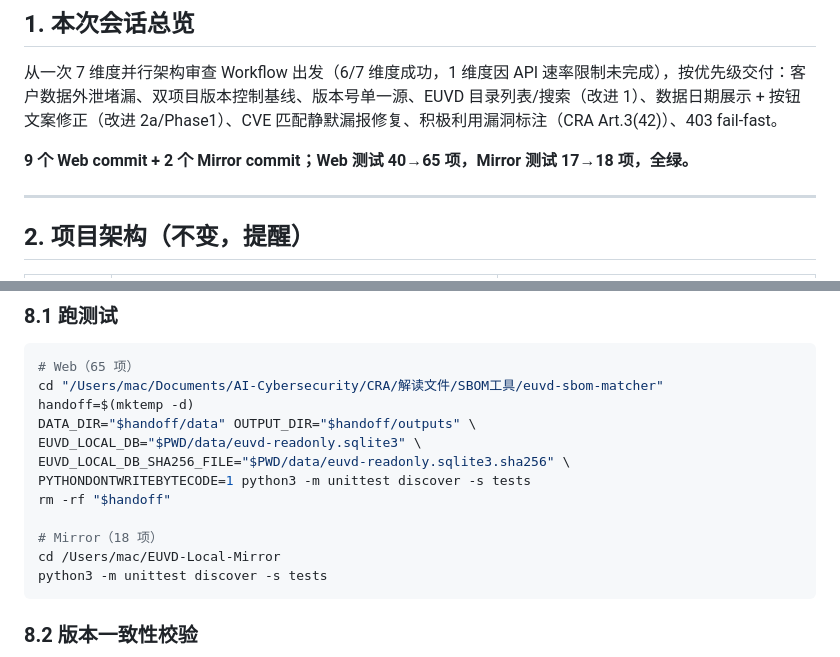
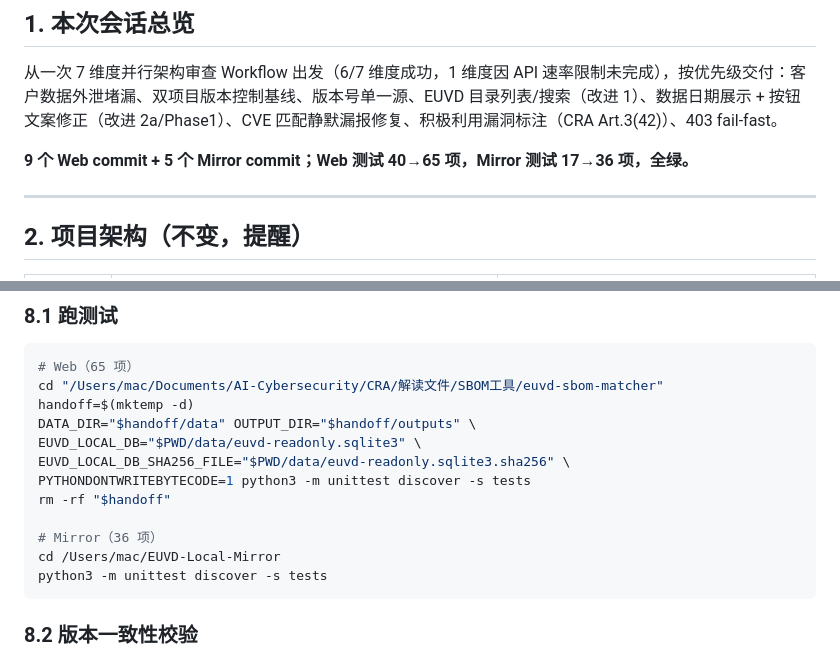
Before and after one commit to guanding/euvd-dependency-workbench, a Markdown page: docs/SESSION_HANDOFF_2026-08-04.md, 2 parts joined by grey strips. GitHub-like rendering.

````diff
--- a/docs/SESSION_HANDOFF_2026-08-04.md
+++ b/docs/SESSION_HANDOFF_2026-08-04.md
@@ -11,7 +11,7 @@
 
 从一次 7 维度并行架构审查 Workflow 出发（6/7 维度成功，1 维度因 API 速率限制未完成），按优先级交付：客户数据外泄堵漏、双项目版本控制基线、版本号单一源、EUVD 目录列表/搜索（改进 1）、数据日期展示 + 按钮文案修正（改进 2a/Phase1）、CVE 匹配静默漏报修复、积极利用漏洞标注（CRA Art.3(42)）、403 fail-fast。
 
-**9 个 Web commit + 2 个 Mirror commit；Web 测试 40→65 项，Mirror 测试 17→18 项，全绿。**
+**9 个 Web commit + 5 个 Mirror commit；Web 测试 40→65 项，Mirror 测试 17→36 项，全绿。**
 
 ---
 
@@ -167,7 +172,7 @@ EUVD_LOCAL_DB_SHA256_FILE="$PWD/data/euvd-readonly.sqlite3.sha256" \
 PYTHONDONTWRITEBYTECODE=1 python3 -m unittest discover -s tests
 rm -rf "$handoff"
 
-# Mirror（18 项）
+# Mirror（36 项）
 cd /Users/mac/EUVD-Local-Mirror
 python3 -m unittest discover -s tests
 ```
````
Also changed, not shown: other parts of docs/SESSION_HANDOFF_2026-08-04.md (+11 -6 lines).
